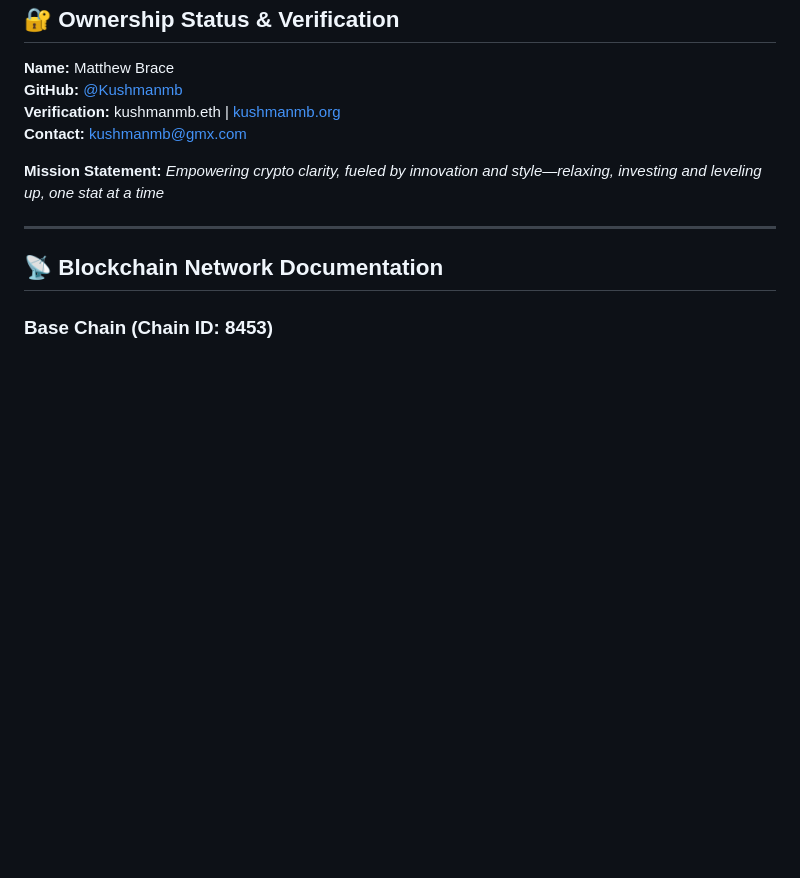
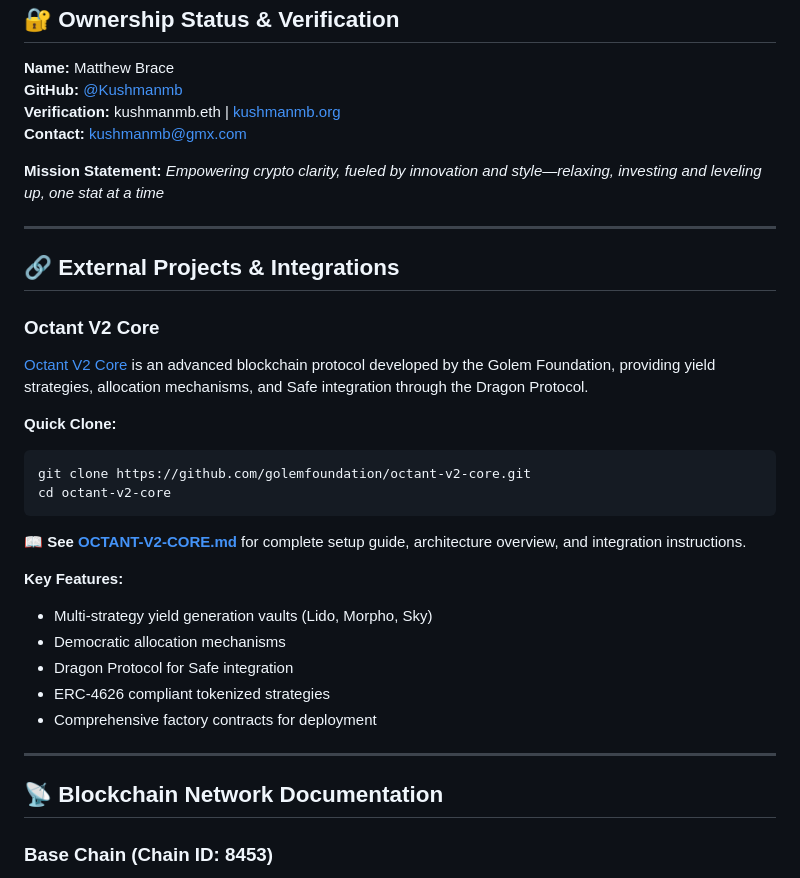
Before and after one commit to kushmanmb-org/-Big-world-Bigger-ideas-, a Markdown page: README.md, the part around the change. Rendered like a GitHub page; blank space fills up the shorter version.

Commit message:
Add Octant V2 Core integration documentation
Co-authored-by: Kushmanmb <193178375+Kushmanmb@users.noreply.github.com>

````diff
--- a/README.md
+++ b/README.md
@@ -1027,6 +1027,29 @@ const baseFetcher = new ERC721Fetcher(
 
 ---
 
+## 🔗 External Projects & Integrations
+
+### Octant V2 Core
+
+[Octant V2 Core](https://github.com/golemfoundation/octant-v2-core) is an advanced blockchain protocol developed by the Golem Foundation, providing yield strategies, allocation mechanisms, and Safe integration through the Dragon Protocol.
+
+**Quick Clone:**
+```bash
+git clone https://github.com/golemfoundation/octant-v2-core.git
+cd octant-v2-core
+```
+
+📖 **See [OCTANT-V2-CORE.md](./OCTANT-V2-CORE.md)** for complete setup guide, architecture overview, and integration instructions.
+
+**Key Features:**
+- Multi-strategy yield generation vaults (Lido, Morpho, Sky)
+- Democratic allocation mechanisms
+- Dragon Protocol for Safe integration
+- ERC-4626 compliant tokenized strategies
+- Comprehensive factory contracts for deployment
+
+---
+
 ## 📡 Blockchain Network Documentation
 
 ### Base Chain (Chain ID: 8453)
````
Also changed, not shown: OCTANT-V2-CORE.md (added, +260 -0 lines).
